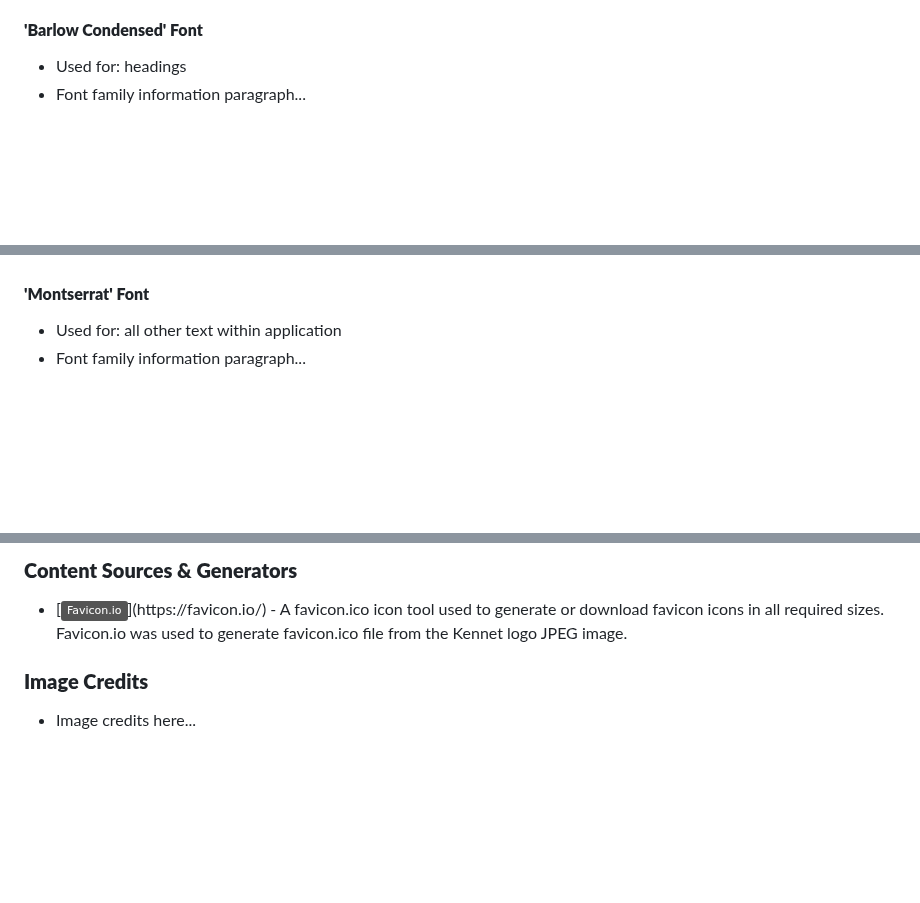
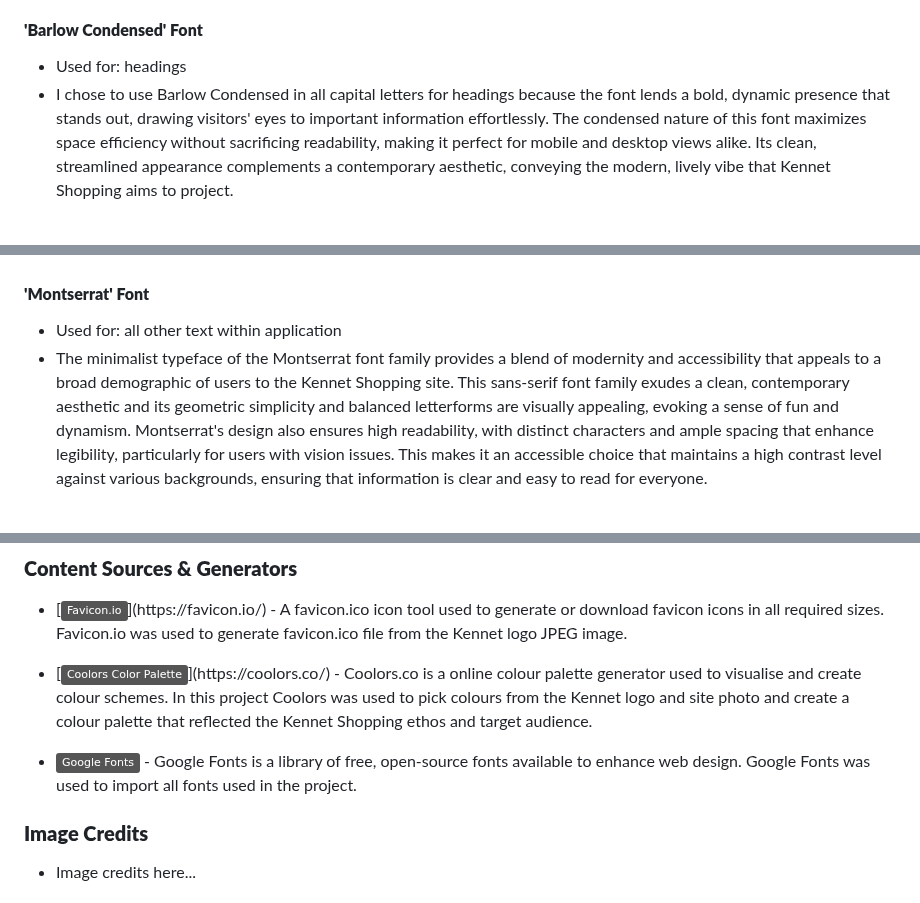
Before and after one commit to k-nadia/project-1, a Markdown page: README.md, 3 parts joined by grey strips. GitHub-like rendering; badges without logos; blank space fills up the shorter version.

Commit message:
Add typography information text to README.md

```diff
--- a/README.md
+++ b/README.md
@@ -69,7 +69,7 @@ All fonts used throughout the application were sourced from [Google Fonts](https
 
 #### **'Barlow Condensed' Font**
 - Used for: headings
-- Font family information paragraph...
+- I chose to use Barlow Condensed in all capital letters for headings  because the font lends a bold, dynamic presence that stands out, drawing visitors' eyes to important information effortlessly. The condensed nature of this font maximizes space efficiency without sacrificing readability, making it perfect for mobile and desktop views alike. Its clean, streamlined appearance complements a contemporary aesthetic, conveying the modern, lively vibe that Kennet Shopping aims to project.
 <br><br>
 
 ![BarlowCondensedFont](assets/images/google-fonts-barlow-condensed-sample-screenshot.png)
@@ -78,7 +78,7 @@ All fonts used throughout the application were sourced from [Google Fonts](https
 
 #### **'Montserrat' Font**
 - Used for: all other text within application
--  Font family information paragraph...
+-  The minimalist typeface of the Montserrat font family provides a blend of modernity and accessibility that appeals to a broad demographic of users to the Kennet Shopping site. This sans-serif font family exudes a clean, contemporary aesthetic and its geometric simplicity and balanced letterforms are visually appealing, evoking a sense of fun and dynamism. Montserrat's design also ensures high readability, with distinct characters and ample spacing that enhance legibility, particularly for users with vision issues. This makes it an accessible choice that maintains a high contrast level against various backgrounds, ensuring that information is clear and easy to read for everyone.
 <br><br>
 
 ![MontserratFont](assets/images/google-fonts-montserrat-sample-screenshot.png)
@@ -163,6 +163,10 @@ As a developer:
 ### **Content Sources & Generators**
 -  [![Favicon.io](https://img.shields.io/badge/Favicon.io-grey?)](https://favicon.io/) - A favicon.ico icon tool used to generate or download favicon icons in all required sizes. Favicon.io was used to generate favicon.ico file from the Kennet logo JPEG image.
 
+- [![Coolors Color Palette](https://img.shields.io/badge/Coolors%20Color%20Palette-grey?)](https://coolors.co/) - Coolors.co is a online colour palette generator used to visualise and create colour schemes. In this project Coolors was used to pick colours from the Kennet logo and site photo and create a colour palette that reflected the Kennet Shopping ethos and target audience.
+
+- [![Google Fonts](https://img.shields.io/badge/Google_Fonts-grey?logo=google-fonts&logoColor=white)](https://fonts.google.com/) - Google Fonts is a library of free, open-source fonts available to enhance web design. Google Fonts was used to import all fonts used in the project.
+
 ### **Image Credits**
 - Image credits here...
 
```
Also changed, not shown: other parts of README.md (+6 -6 lines).
